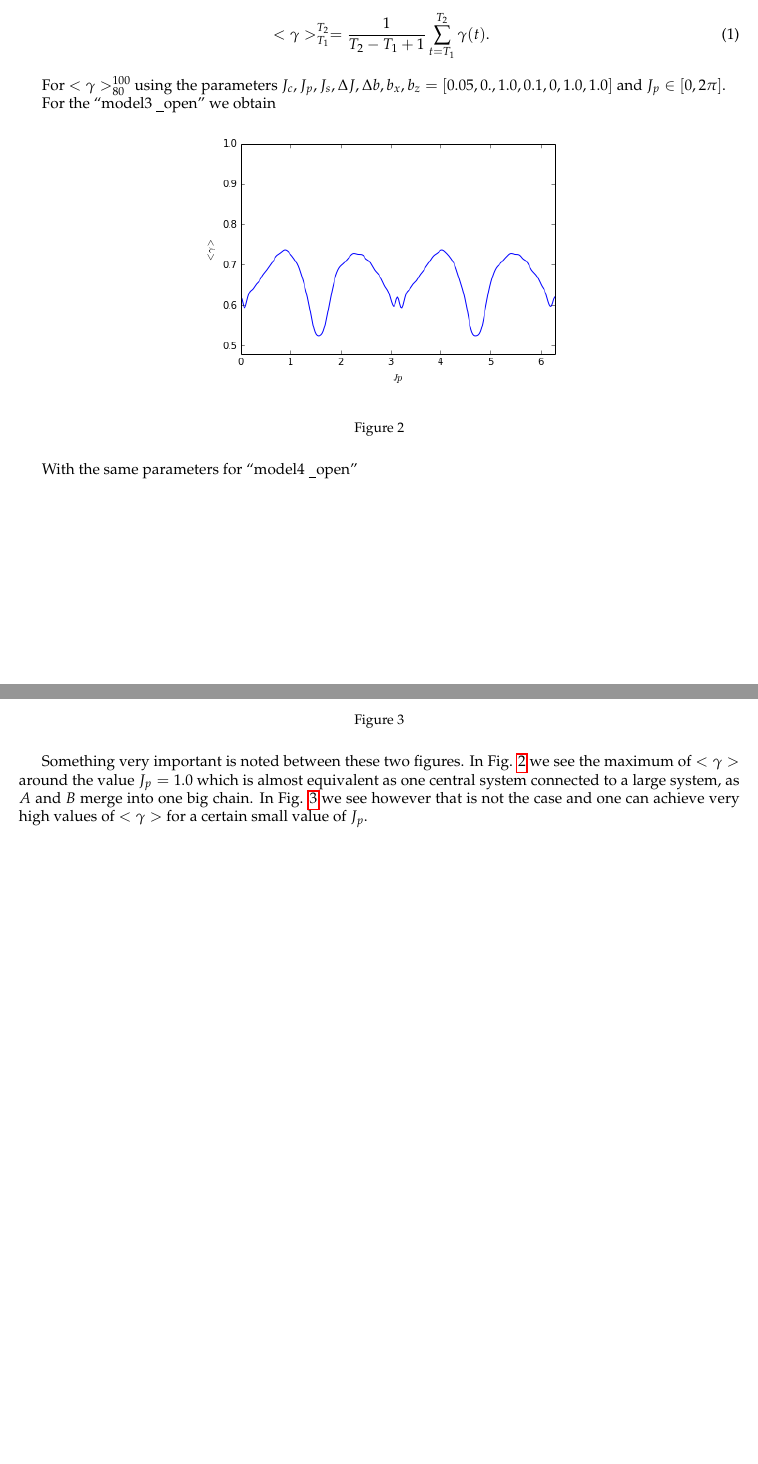
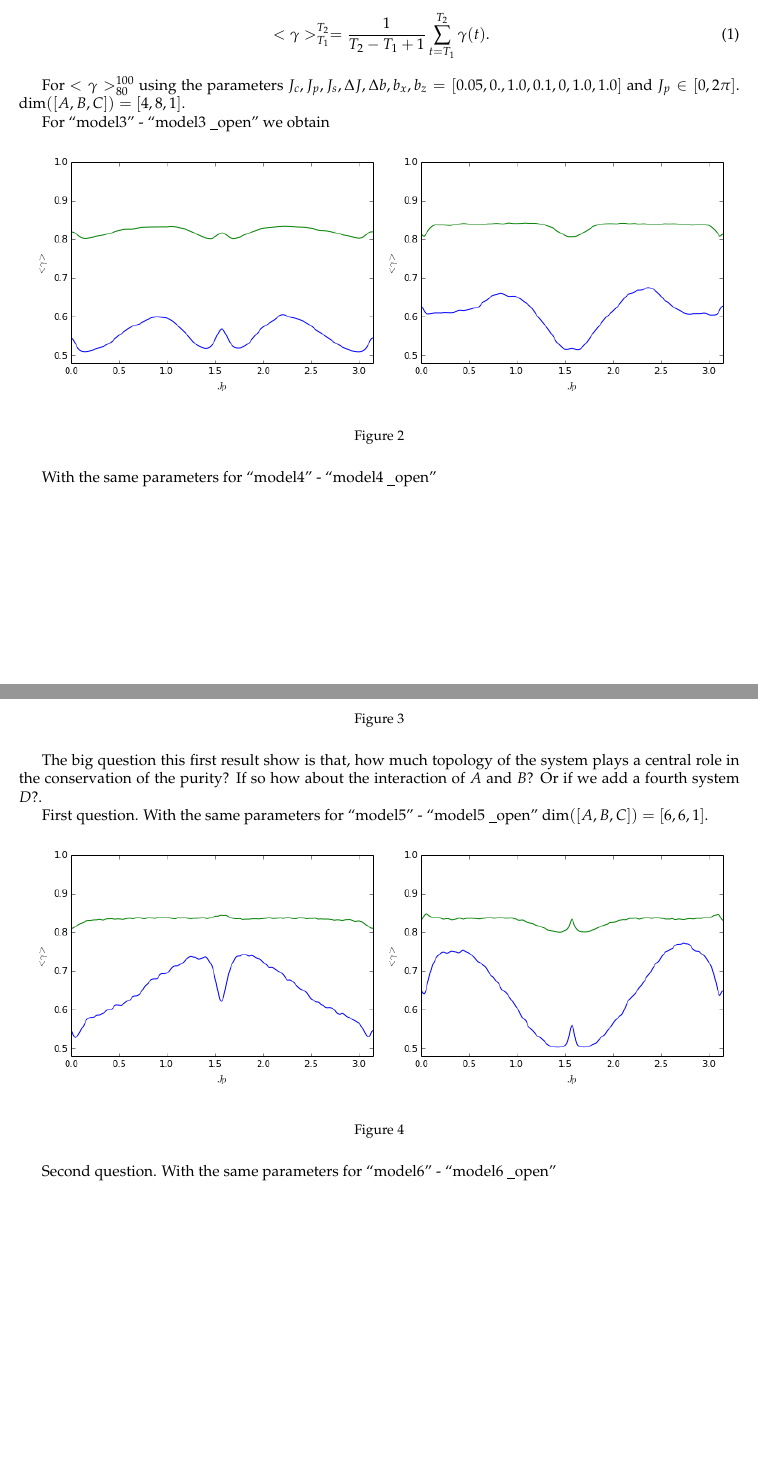
Before and after one commit to evalvarez12/qubits-CUDA, a LaTeX document (resultados.tex): two parts of pages 2 and 3 of 3, joined at a grey line, cut so that both start at the same text. The pictures show the PDF file resultados.pdf that the author committed with the source.

Commit message:
Resultados y model5

```diff
--- a/resultados.tex
+++ b/resultados.tex
@@ -92,13 +92,14 @@ We fix all parameters except $J_p$ and we calculate an average of the purity def
 \end{equation}
 
 For $<\gamma>_{80}^{100}$ using the parameters $J_c,J_p,J_s,\Delta J,\Delta b,b_x,b_z=[0.05,0.,1.0,0.1,0,1.0,1.0] $
-and $J_p \in [0,2\pi]$.
+and $J_p \in [0,2\pi]$. ${\rm dim}([A,B,C])=[4,8,1]$.
 
-For the ``model3\ud open" we obtain
+For ``model3" - ``model3\ud open" we obtain
 
 \begin{figure}[H]
 \begin{center}
-\includegraphics[width=.5\columnwidth]{p_model3}
+\includegraphics[width=.48\columnwidth]{p_model3}
+\includegraphics[width=.48\columnwidth]{p_model3_open}
 \end{center}
 \caption{}
 \label{p_m3}
@@ -107,19 +108,39 @@ For the ``model3\ud open" we obtain
 
 
 
-With the same parameters for ``model4\ud open"
+With the same parameters for ``model4" - ``model4\ud open"
 
 \begin{figure}[H]
 \begin{center}
-\includegraphics[width=.5\columnwidth]{p_model4}
+\includegraphics[width=.48\columnwidth]{p_model4}
+\includegraphics[width=.48\columnwidth]{p_model4_open}
 \end{center}
 \caption{}
 \label{p_m4}
 \end{figure}
 
-Something very important is noted between these two figures. In Fig. \ref{p_m3} we see the maximum of $<\gamma>$ around
-the value $J_p=1.0$ which is almost equivalent as one central system connected to a large system, as $A$ and $B$ merge into one big chain.
-In Fig. \ref{p_m4} we see however that is not the case and one can achieve very high values of $<\gamma>$ for a certain small value of
-$J_p$.
+% Something very important is noted between these two figures. In Fig. \ref{p_m3} we see the maximum of $<\gamma>$ around
+% the value $J_p=1.0$ which is almost equivalent as one central system connected to a large system, as $A$ and $B$ merge into one big chain.
+% In Fig. \ref{p_m4} we see however that is not the case and one can achieve very high values of $<\gamma>$ for a certain small value of
+% $J_p$.
+
+The big question this first result show is that,  how much topology of the system plays a central role in the conservation of the purity? If so how about the interaction of $A$ and $B$?
+Or if we add a fourth system $D$?.
+
+First question.
+With the same parameters for ``model5" - ``model5\ud open"  ${\rm dim}([A,B,C])=[6,6,1]$.
+
+\begin{figure}[H]
+\begin{center}
+\includegraphics[width=.48\columnwidth]{p_model5}
+\includegraphics[width=.48\columnwidth]{p_model5_open}
+\end{center}
+\caption{}
+\label{p_m4}
+\end{figure}
+
+
+Second question.
+With the same parameters for ``model6" - ``model6\ud open"
 
 \end{document}
```
Also changed, not shown: images/p_model3.png, images/p_model3_open.png (added), images/p_model4.png, images/p_model4_open.png (added), images/p_model5.png (added), images/p_model5_open.png (added), resultados.pdf, 4 other files.
